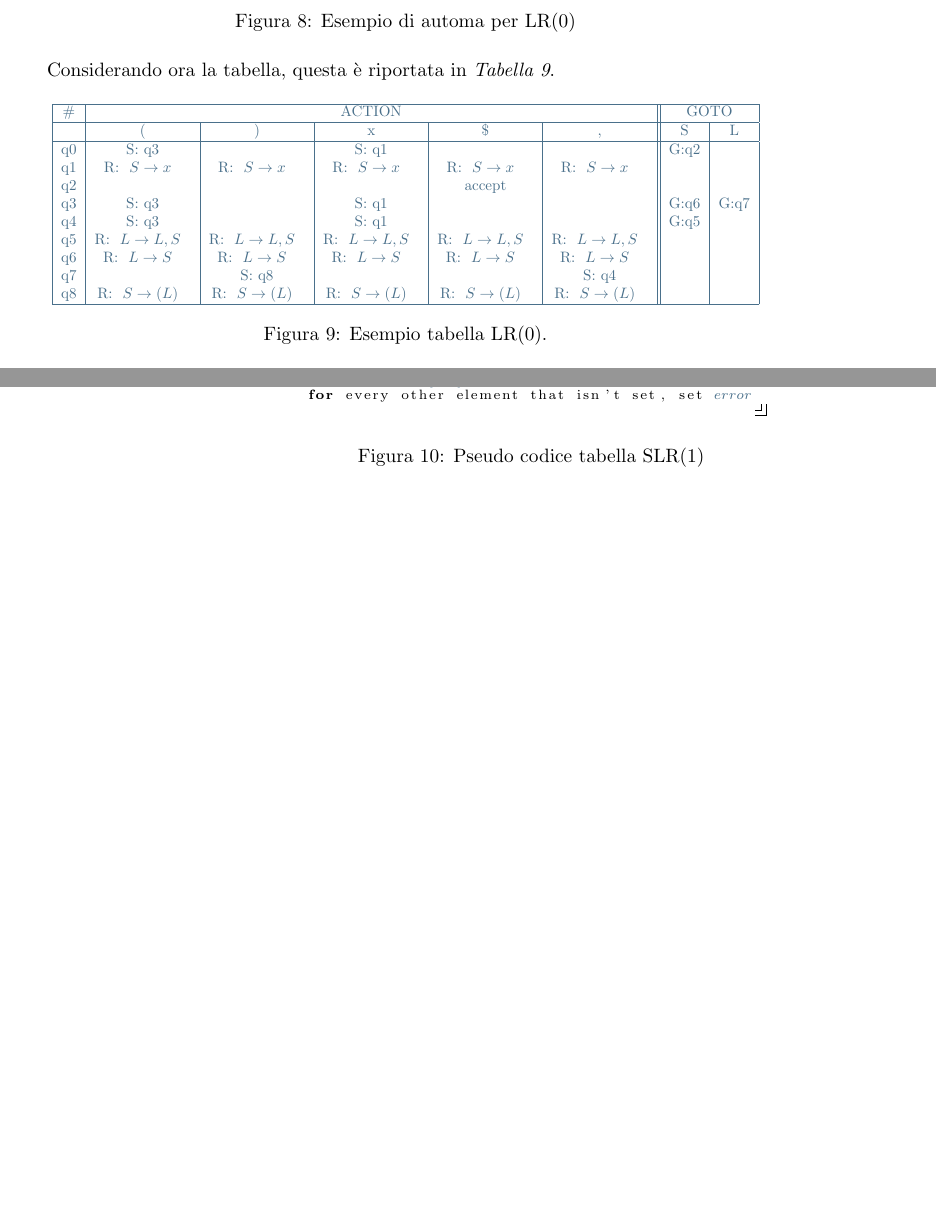
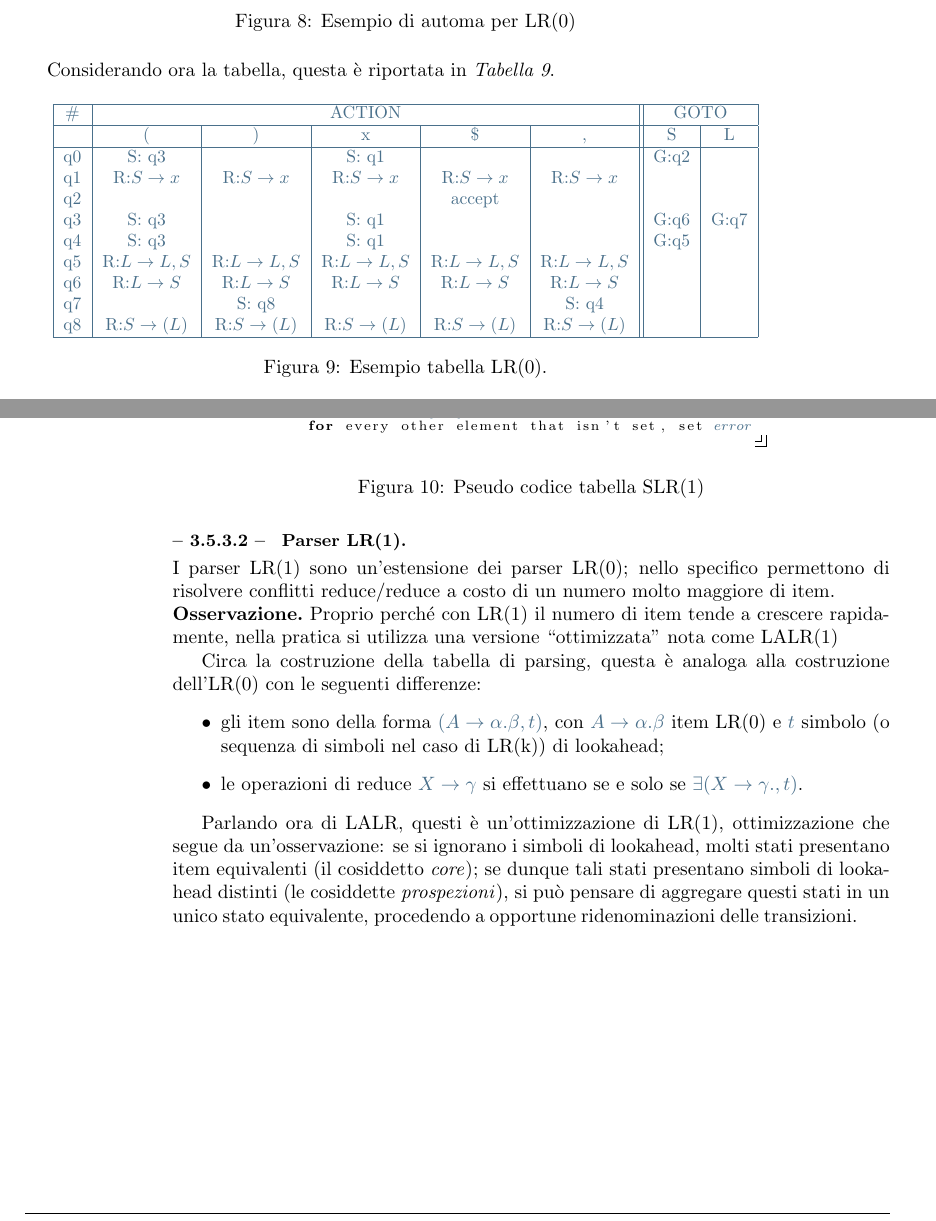
Before and after one commit to Ka-R-ma/Appunti-Uni, a LaTeX document (Projects/Compilatori/Pdf/Compilatori.tex, which reads Projects/Compilatori/Figure/Tikz Figure/Table 1 - Tabella LR0.tex, Projects/Compilatori/Sezioni/Livello III/Sottosottosezione 3.5.3 - Altri parser SR.tex, Projects/Compilatori/Sezioni/Livello IIII/Sottosottosottosezione 3.5.3.2 - Parser LR1.tex): two parts of pages 11 and 12 of 12, joined at a grey line, cut so that both start at the same text, the shorter picture padded with empty space. The pictures show the PDF file Projects/Compilatori/Pdf/Compilatori.pdf that the author committed with the source.

Commit message:
Project ``Compilatori`` Completed section 3 Note: the whole doc must be checked, possibly wrote again.

```diff
--- a/Projects/Compilatori/Figure/Tikz Figure/Table 1 - Tabella LR0.tex
+++ b/Projects/Compilatori/Figure/Tikz Figure/Table 1 - Tabella LR0.tex
@@ -4,19 +4,19 @@
     \resizebox{\textwidth}{!}{
         \begin{tabular}{|c|c|c|c|c|c||c|c|}
             \hline
-            \# & \multicolumn{5}{|c||}{ACTION} & \multicolumn{2}{|c|}{GOTO}                                                                              \\
+            \# & \multicolumn{5}{|c||}{ACTION} & \multicolumn{2}{|c|}{GOTO}                                                                                    \\
             \hline
-               & (                             & )                          & x                  & \$                 & ,                  & S    & L    \\
+               & (                             & )                          & x                    & \$                   & ,                    & S    & L    \\
             \hline
-            q0 & S: q3                         &                            & S: q1              &                    &                    & G:q2 &      \\
-            q1 & R:\Grammar{S}{x}              & R:\Grammar{S}{x}           & R:\Grammar{S}{x}   & R:\Grammar{S}{x}   & R:\Grammar{S}{x}   &      &      \\
-            q2 &                               &                            &                    & accept             &                    &      &      \\
-            q3 & S: q3                         &                            & S: q1              &                    &                    & G:q6 & G:q7 \\
-            q4 & S: q3                         &                            & S: q1              &                    &                    & G:q5 &      \\
-            q5 & R:\Grammar{L}{L,S}            & R:\Grammar{L}{L,S}         & R:\Grammar{L}{L,S} & R:\Grammar{L}{L,S} & R:\Grammar{L}{L,S} &      &      \\
-            q6 & R:\Grammar{L}{S}              & R:\Grammar{L}{S}           & R:\Grammar{L}{S}   & R:\Grammar{L}{S}   & R:\Grammar{L}{S}   &      &      \\
-            q7 &                               & S: q8                      &                    &                    & S: q4              &      &      \\
-            q8 & R:\Grammar{S}{(L)}            & R:\Grammar{S}{(L)}         & R:\Grammar{S}{(L)} & R:\Grammar{S}{(L)} & R:\Grammar{S}{(L)} &      &      \\
+            q0 & S: q3                         &                            & S: q1                &                      &                      & G:q2 &      \\
+            q1 & R:$\Grammar{S}{x}$            & R:$\Grammar{S}{x}$         & R:$\Grammar{S}{x}$   & R:$\Grammar{S}{x}$   & R:$\Grammar{S}{x}$   &      &      \\
+            q2 &                               &                            &                      & accept               &                      &      &      \\
+            q3 & S: q3                         &                            & S: q1                &                      &                      & G:q6 & G:q7 \\
+            q4 & S: q3                         &                            & S: q1                &                      &                      & G:q5 &      \\
+            q5 & R:$\Grammar{L}{L,S}$          & R:$\Grammar{L}{L,S}$       & R:$\Grammar{L}{L,S}$ & R:$\Grammar{L}{L,S}$ & R:$\Grammar{L}{L,S}$ &      &      \\
+            q6 & R:$\Grammar{L}{S}$            & R:$\Grammar{L}{S}$         & R:$\Grammar{L}{S}$   & R:$\Grammar{L}{S}$   & R:$\Grammar{L}{S}$   &      &      \\
+            q7 &                               & S: q8                      &                      &                      & S: q4                &      &      \\
+            q8 & R:$\Grammar{S}{(L)}$          & R:$\Grammar{S}{(L)}$       & R:$\Grammar{S}{(L)}$ & R:$\Grammar{S}{(L)}$ & R:$\Grammar{S}{(L)}$ &      &      \\
             \hline
         \end{tabular}
     }
--- a/Projects/Compilatori/Sezioni/Livello III/Sottosottosezione 3.5.3 - Altri parser SR.tex
+++ b/Projects/Compilatori/Sezioni/Livello III/Sottosottosezione 3.5.3 - Altri parser SR.tex
@@ -5,4 +5,7 @@ Se visti da un punto di vista insiemistico, nell'ordine, ciascuno di essi è un'
 
 \paragraph{Parser SLR(1)}
 \subfile{../Livello IIII/Sottosottosottosezione 3.5.3.1 - Parser SLR1.tex}
+
+\paragraph{Parser LR(1)}
+\subfile{../Livello IIII/Sottosottosottosezione 3.5.3.2 - Parser LR1.tex}
 \end{document}
--- /dev/null
+++ b/Projects/Compilatori/Sezioni/Livello IIII/Sottosottosottosezione 3.5.3.2 - Parser LR1.tex
@@ -0,0 +1,20 @@
+\documentclass{subfiles}
+\begin{document}
+I parser LR(1) sono un'estensione dei parser LR(0); nello specifico permettono di risolvere conflitti reduce/reduce a costo di un numero molto maggiore di item.
+
+\begin{Remark*}
+    Proprio perché con LR(1) il numero di item tende a crescere rapidamente, nella pratica si utilizza una versione ``ottimizzata'' nota come LALR(1)
+\end{Remark*}
+
+Circa la costruzione della tabella di parsing, questa è analoga alla costruzione dell'LR(0) con le seguenti differenze:
+\begin{itemize}
+    \item gli item sono della forma $(\Grammar{A}{\alpha . \beta}, t)$,
+          con $\Grammar{A}{\alpha . \beta}$ item LR(0) e $t$ simbolo (o sequenza di simboli nel caso di LR(k)) di lookahead;
+
+    \item le operazioni di reduce $\Grammar{X}{\gamma}$ si effettuano se e solo se $\exists (\Grammar{X}{\gamma.}, t)$.
+\end{itemize}
+
+Parlando ora di LALR, questi è un'ottimizzazione di LR(1), ottimizzazione che segue da un'osservazione: se si ignorano i simboli di lookahead,
+molti stati presentano item equivalenti (il cosiddetto \emph{core}); se dunque tali stati presentano simboli di lookahead distinti (le cosiddette \emph{prospezioni}),
+si può pensare di aggregare questi stati in un unico stato equivalente, procedendo a opportune ridenominazioni delle transizioni.
+\end{document}
```
Also changed, not shown: Projects/Compilatori/Figure/Other/Figure 7 - Pseudo-codice parser LR0.tex (+1 -1 lines), Projects/Compilatori/Figure/Other/Figure 9 - Pseudo-codice tabella SLR1.tex (+1 -1 lines), Projects/Compilatori/Sezioni/Livello I/Titlepage.tex (deleted, +0 -24 lines), Projects/Compilatori/Sezioni/Livello III/Sottosottosezione 3.4.3 - Grammatiche LL(1) e loro parsing.tex (+1 -1 lines), Projects/Compilatori/Pdf/Compilatori.pdf.
